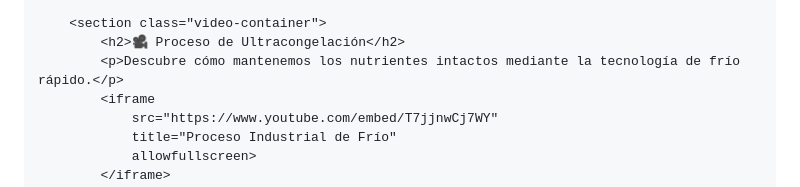
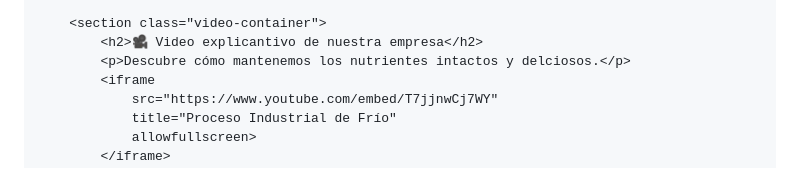
Before and after one commit to Elparrita18/comidacongelada.github.io, a Markdown page: README.md, the part around the change. Drawn GitHub-style.

```diff
--- a/README.md
+++ b/README.md
@@ -189,8 +189,8 @@
         </div>
 
         <section class="video-container">
-            <h2>🎥 Proceso de Ultracongelación</h2>
-            <p>Descubre cómo mantenemos los nutrientes intactos mediante la tecnología de frío rápido.</p>
+            <h2>🎥 Video explicantivo de nuestra empresa</h2>
+            <p>Descubre cómo mantenemos los nutrientes intactos y delciosos.</p>
             <iframe
                 src="https://www.youtube.com/embed/T7jjnwCj7WY"
                 title="Proceso Industrial de Frío"
```
